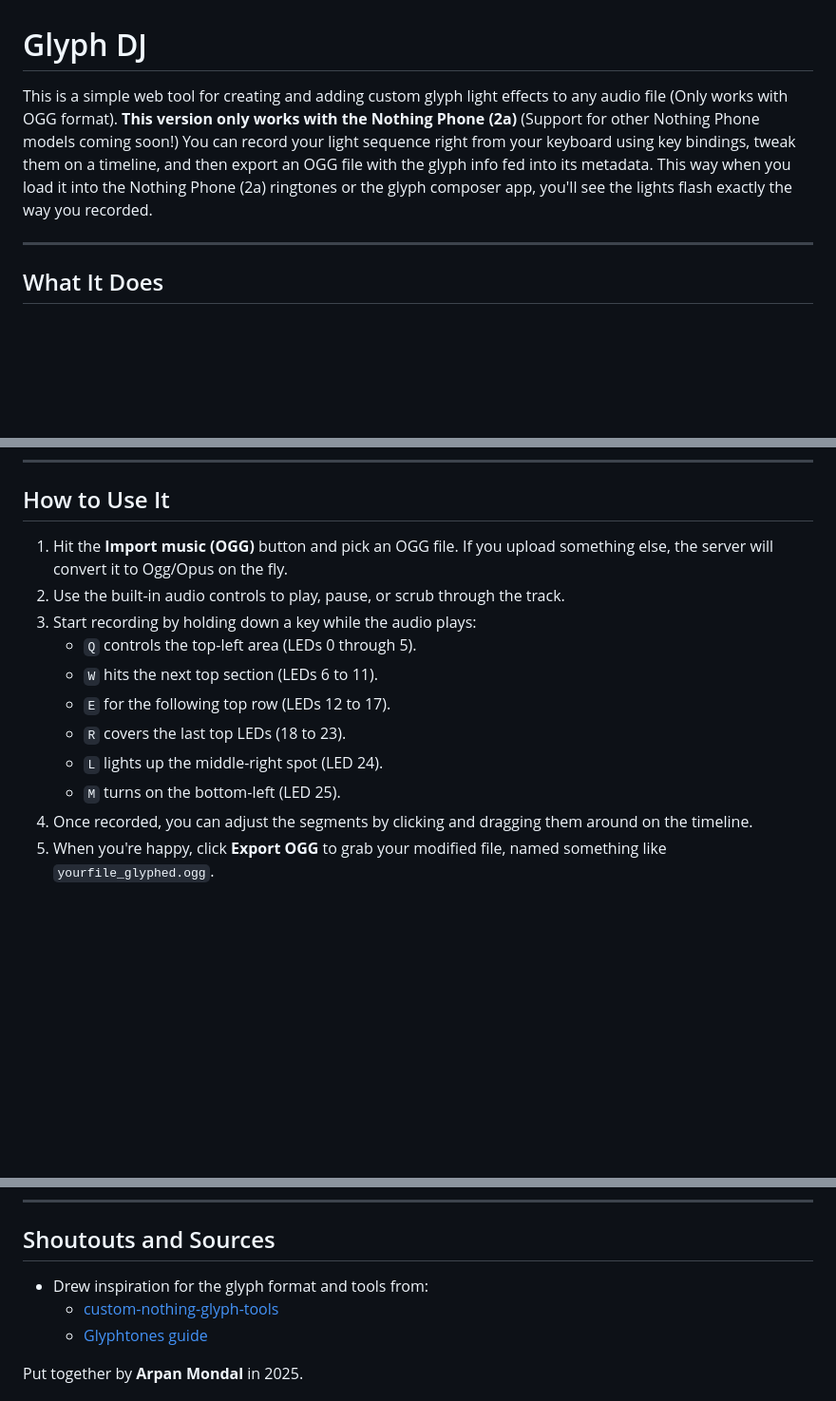
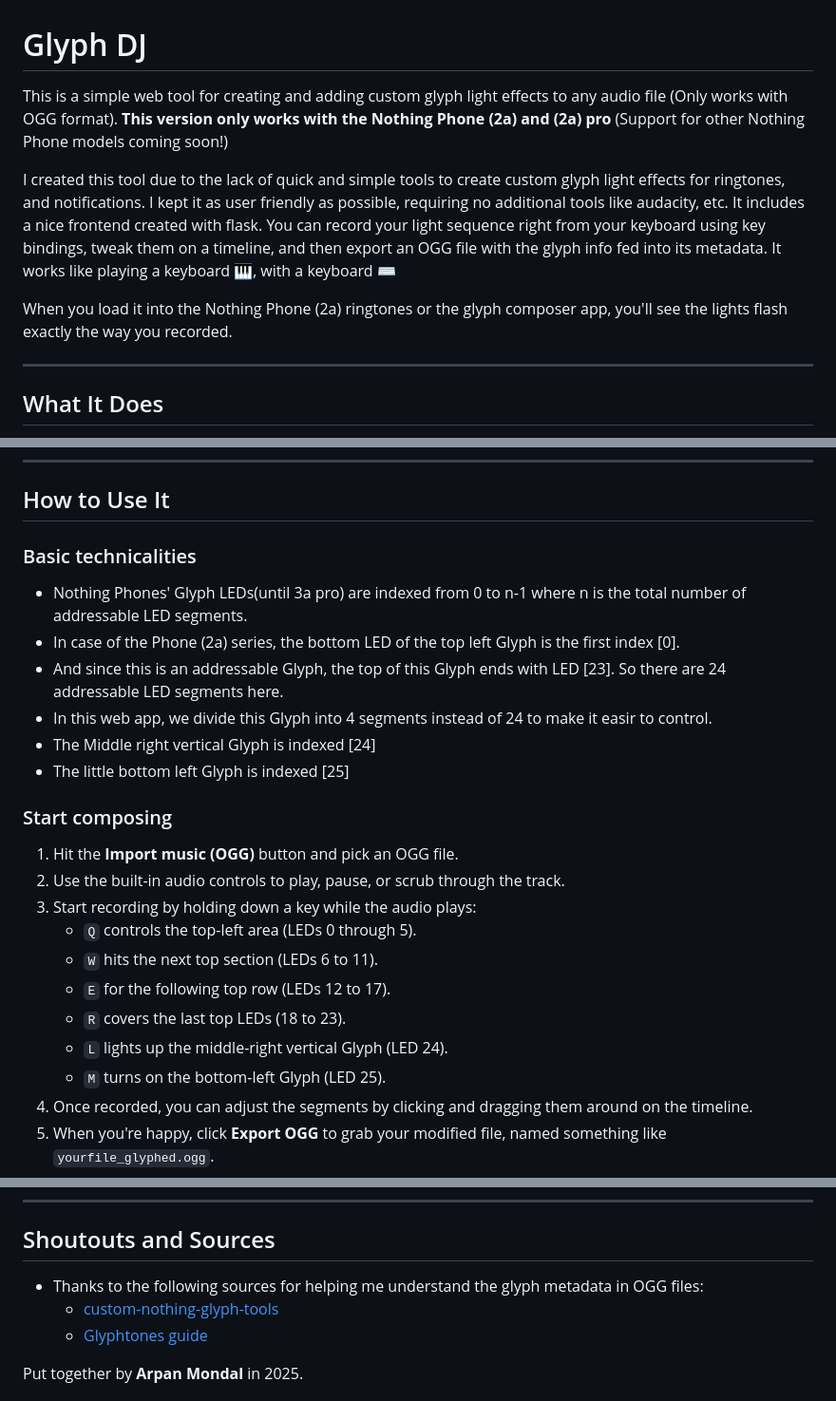
Before and after one commit to Arpanmondalz/glyphDJ, a Markdown page: README.md, 3 parts joined by grey strips. Shown: that part at 95% size. GitHub-like rendering; blank space fills up the shorter version.

```diff
--- a/README.md
+++ b/README.md
@@ -1,6 +1,11 @@
 # Glyph DJ
 
-This is a simple web tool for creating and adding custom glyph light effects to any audio file (Only works with OGG format). **This version only works with the Nothing Phone (2a)** (Support for other Nothing Phone models coming soon!) You can record your light sequence right from your keyboard using key bindings, tweak them on a timeline, and then export an OGG file with the glyph info fed into its metadata. This way when you load it into the Nothing Phone (2a) ringtones or the glyph composer app, you'll see the lights flash exactly the way you recorded.
+This is a simple web tool for creating and adding custom glyph light effects to any audio file (Only works with OGG format). **This version only works with the Nothing Phone (2a) and (2a) pro** (Support for other Nothing Phone models coming soon!)
+
+I created this tool due to the lack of quick and simple tools to create custom glyph light effects for ringtones, and notifications. I kept it as user friendly as possible, requiring no additional tools like audacity, etc. It includes a nice frontend created with flask.
+You can record your light sequence right from your keyboard using key bindings, tweak them on a timeline, and then export an OGG file with the glyph info fed into its metadata. It works like playing a keyboard 🎹, with a keyboard ⌨
+
+When you load it into the Nothing Phone (2a) ringtones or the glyph composer app, you'll see the lights flash exactly the way you recorded.
 
 ***
 
@@ -46,15 +51,26 @@ Just head over to http://localhost:5000 in your browser to get going.
 
 ## How to Use It
 
-1. Hit the **Import music (OGG)** button and pick an OGG file. If you upload something else, the server will convert it to Ogg/Opus on the fly.
+### Basic technicalities
+
+- Nothing Phones' Glyph LEDs(until 3a pro) are indexed from 0 to n-1 where n is the total number of addressable LED segments.
+- In case of the Phone (2a) series, the bottom LED of the top left Glyph is the first index [0].
+- And since this is an addressable Glyph, the top of this Glyph ends with LED [23]. So there are 24 addressable LED segments here.
+- In this web app, we divide this Glyph into 4 segments instead of 24 to make it easir to control.
+- The Middle right vertical Glyph is indexed [24]
+- The little bottom left Glyph is indexed [25]
+
+### Start composing
+
+1. Hit the **Import music (OGG)** button and pick an OGG file.
 2. Use the built-in audio controls to play, pause, or scrub through the track.
 3. Start recording by holding down a key while the audio plays:
    - `Q` controls the top-left area (LEDs 0 through 5).
    - `W` hits the next top section (LEDs 6 to 11).
    - `E` for the following top row (LEDs 12 to 17).
    - `R` covers the last top LEDs (18 to 23).
-   - `L` lights up the middle-right spot (LED 24).
-   - `M` turns on the bottom-left (LED 25).
+   - `L` lights up the middle-right vertical Glyph (LED 24).
+   - `M` turns on the bottom-left Glyph (LED 25).
 4. Once recorded, you can adjust the segments by clicking and dragging them around on the timeline.
 5. When you're happy, click **Export OGG** to grab your modified file, named something like `yourfile_glyphed.ogg`.
 6. Transfer it to your Nothing Phone 2a and load it into the Glyph Composer app.
@@ -110,7 +126,7 @@ When you make changes, just submit a pull request with a quick note on what you
 
 ## Shoutouts and Sources
 
-- Drew inspiration for the glyph format and tools from:
+- Thanks to the following sources for helping me understand the glyph metadata in OGG files:
   - [custom-nothing-glyph-tools](https://github.com/SebiAi/custom-nothing-glyph-tools)
   - [Glyphtones guide](https://glyphtones.firu.dev/guide)
 
```
